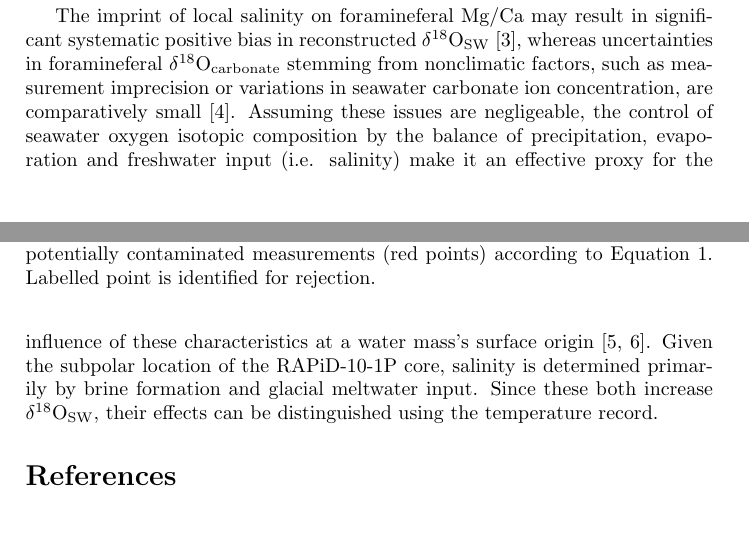
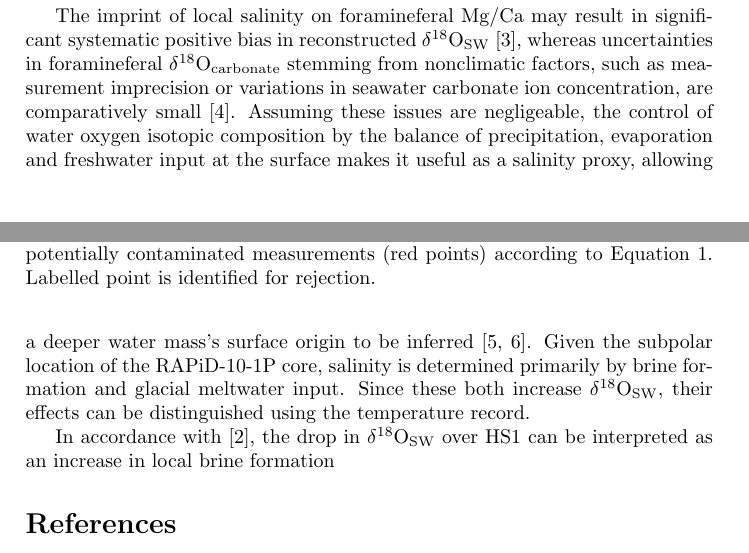
Before and after one commit to stainbank/deglacial-circulation, a LaTeX document (deglacial-circulation.tex, which reads tex/exercise1.tex): two parts of pages 1 and 2 of 4, joined at a grey line, cut so that both start at the same text, the shorter picture padded with empty space. Compiled offline with pdfLaTeX.

Commit message:
Shortern d18O description

```diff
--- a/tex/exercise1.tex
+++ b/tex/exercise1.tex
@@ -26,11 +26,11 @@ The two trends fall sharply toward the beginning of Heinrich Stadial 1 (HS1) bef
 The Younger Dryas (YD) marks a very abrupt return to HS1 temperatures, although the concurrent drop in \delO{SW} is not as severe, whereas each record shows relative stability over the course of the Holocene.
 
 The imprint of local salinity on foramineferal Mg/Ca may result in significant systematic positive bias in reconstructed \delO{SW} \parencite{mathien2009salinity}, whereas uncertainties in foramineferal \delO{carbonate} stemming from nonclimatic factors, such as measurement imprecision or variations in seawater carbonate ion concentration, are comparatively small \parencite{bell2014local}.
-Assuming these issues are negligeable, the control of seawater oxygen isotopic composition by the balance of precipitation, evaporation and freshwater input (i.e. salinity) make it an effective proxy for the influence of these characteristics at a water mass's surface origin \parencite{ravelo2007use, lynch2014tracers}.
+Assuming these issues are negligeable, the control of water oxygen isotopic composition by the balance of precipitation, evaporation and freshwater input at the surface makes it useful as a salinity proxy, allowing a deeper water mass's surface origin to be inferred \parencite{ravelo2007use, lynch2014tracers}.
 Given the subpolar location of the RAPiD-10-1P core, salinity is determined primarily by brine formation and glacial meltwater input.
 Since these both increase \delO{SW}, their effects can be distinguished using the temperature record.
 
-% In accordance with \parencite{thornalley2011reconstructing}, the drop in \delO{SW} over HS1 can be interpreted to reflect an increase in local brine formation,
+In accordance with \parencite{thornalley2011reconstructing}, the drop in \delO{SW} over HS1 can be interpreted as an increase in local brine formation
 
 
 % Thorn says it shows GNAIW
```
